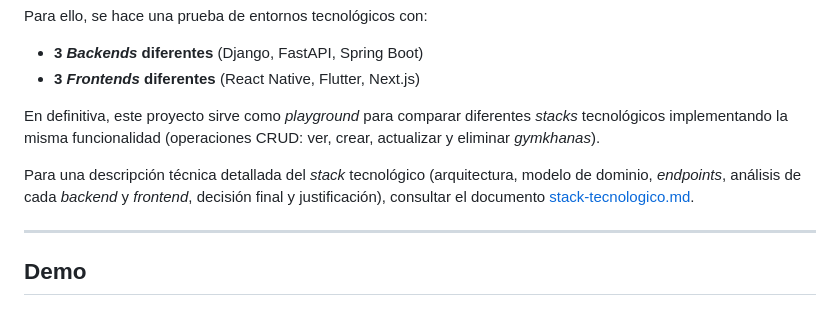
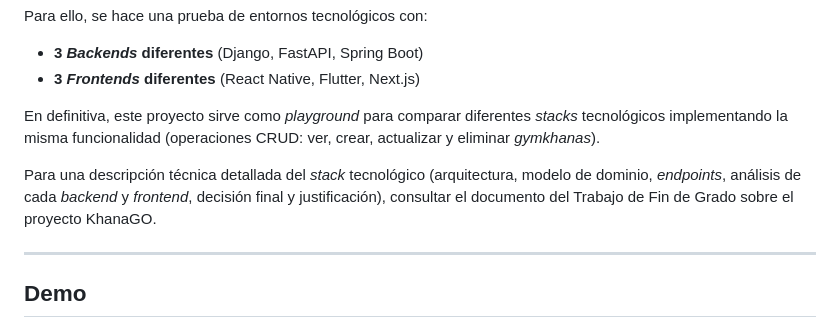
Before and after one commit to pablobuza014/KhanaGO-stack-playground, a Markdown page: README.md, the part around the change. Drawn GitHub-style.

```diff
--- a/README.md
+++ b/README.md
@@ -32,7 +32,7 @@ Para ello, se hace una prueba de entornos tecnológicos con:
 
 En definitiva, este proyecto sirve como *playground* para comparar diferentes *stacks* tecnológicos implementando la misma funcionalidad (operaciones CRUD: ver, crear, actualizar y eliminar *gymkhanas*).
 
-Para una descripción técnica detallada del *stack* tecnológico (arquitectura, modelo de dominio, *endpoints*, análisis de cada *backend* y *frontend*, decisión final y justificación), consultar el documento [stack-tecnologico.md](stack-tecnologico.md).
+Para una descripción técnica detallada del *stack* tecnológico (arquitectura, modelo de dominio, *endpoints*, análisis de cada *backend* y *frontend*, decisión final y justificación), consultar el documento del Trabajo de Fin de Grado sobre el proyecto KhanaGO.
 
 ---
 
```
